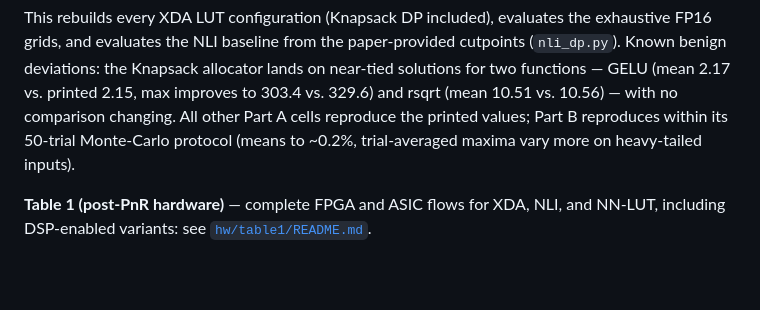
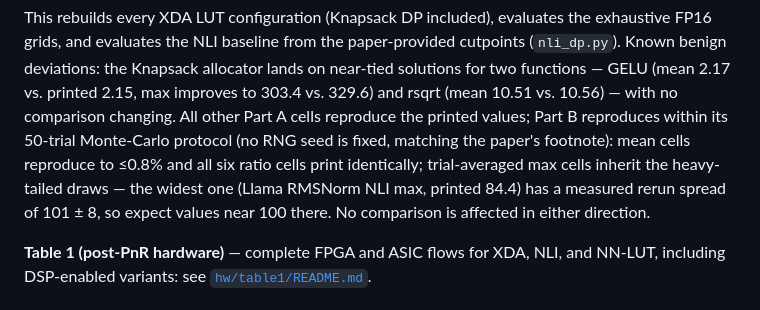
Before and after one commit to Miinuuu/XDA, a Markdown page: README.md, the part around the change. Drawn GitHub-style; blank space fills up the shorter version.

Commit message:
README: quantify Part B MC reproduction (measured rerun spread for widest max cell)
Co-Authored-By: Claude Fable 5 <noreply@anthropic.com>

```diff
--- a/README.md
+++ b/README.md
@@ -81,8 +81,12 @@ cutpoints (`nli_dp.py`). Known benign deviations: the Knapsack allocator lands
 on near-tied solutions for two functions — GELU (mean 2.17 vs. printed 2.15,
 max improves to 303.4 vs. 329.6) and rsqrt (mean 10.51 vs. 10.56) — with no
 comparison changing. All other Part A cells reproduce the printed values;
-Part B reproduces within its 50-trial Monte-Carlo protocol (means to ~0.2%,
-trial-averaged maxima vary more on heavy-tailed inputs).
+Part B reproduces within its 50-trial Monte-Carlo protocol (no RNG seed is
+fixed, matching the paper's footnote): mean cells reproduce to ≤0.8% and all
+six ratio cells print identically; trial-averaged max cells inherit the
+heavy-tailed draws — the widest one (Llama RMSNorm NLI max, printed 84.4) has
+a measured rerun spread of 101 ± 8, so expect values near 100 there. No
+comparison is affected in either direction.
 
 **Table 1 (post-PnR hardware)** — complete FPGA and ASIC flows for XDA, NLI,
 and NN-LUT, including DSP-enabled variants: see [`hw/table1/README.md`](hw/table1/README.md).
```
